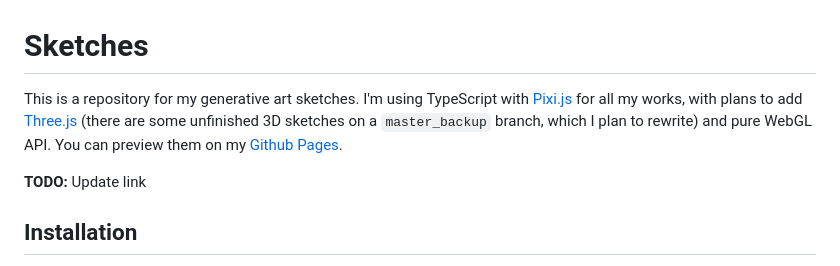
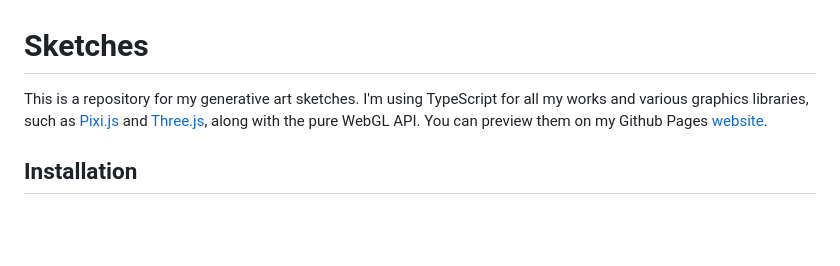
Before and after one commit to codedpalette/sketches, a Markdown page: README.md, the part around the change. GitHub-like rendering; blank space fills up the shorter version.

```diff
--- a/README.md
+++ b/README.md
@@ -1,10 +1,6 @@
 # Sketches
 
-This is a repository for my generative art sketches. I'm using TypeScript with [Pixi.js](https://pixijs.com/) for all my
-works, with plans to add [Three.js](https://threejs.org/) (there are some unfinished 3D sketches on a `master_backup`
-branch, which I plan to rewrite) and pure WebGL API. You can preview them on my [Github Pages](https://monkeyroar.github.io/sketches/).
-
-**TODO:** Update link
+This is a repository for my generative art sketches. I'm using TypeScript for all my works and various graphics libraries, such as [Pixi.js](https://pixijs.com/) and [Three.js](https://threejs.org/), along with the pure WebGL API. You can preview them on my Github Pages [website](https://monkeyroar.github.io).
 
 ## Installation
 
```
